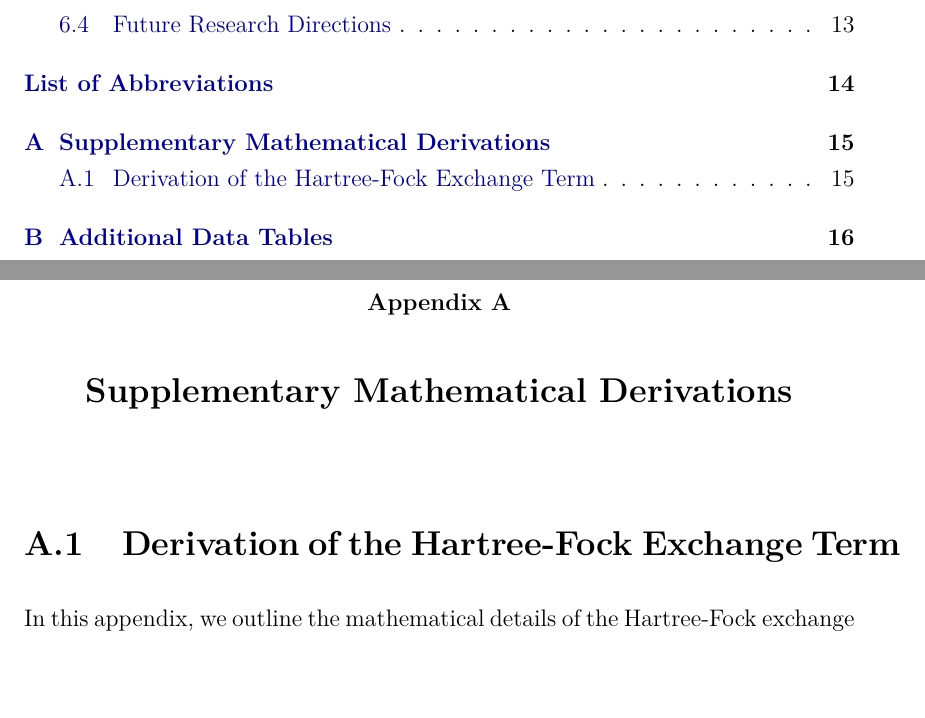
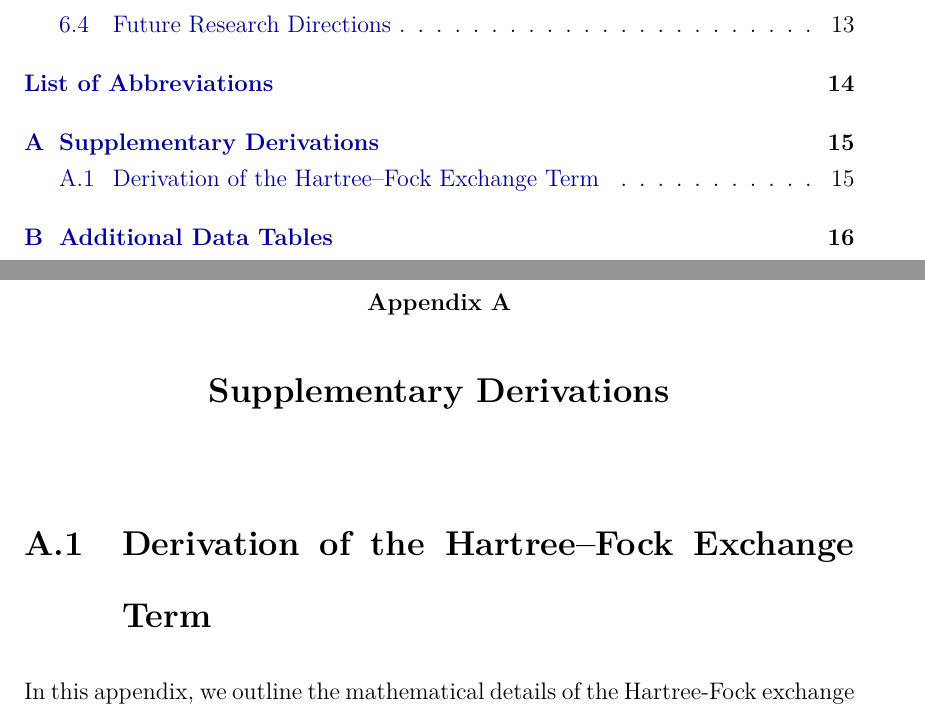
Before and after one commit to mjonyh/templates, a LaTeX thesis (ms-thesis-template/main.tex, which reads ms-thesis-template/appendices/appendixA.tex): two parts of pages 8 and 27 of 31, joined at a grey line, cut so that both start at the same text. Compiled offline with pdfLaTeX.

Commit message:
MS: shorten chapter heading in appendix A to keep chapter title on one line; typeset Hartree--Fock as authors use

```diff
--- a/ms-thesis-template/appendices/appendixA.tex
+++ b/ms-thesis-template/appendices/appendixA.tex
@@ -29,10 +29,10 @@
 %   • Cross-reference back into the main text where the formula is invoked.
 % ==============================================================================
 
-\chapter{Supplementary Mathematical Derivations}
+\chapter{Supplementary Derivations}
 \label{app:derivations}
 
-\section{Derivation of the Hartree-Fock Exchange Term}
+\section{Derivation of the Hartree--Fock Exchange Term}
 In this appendix, we outline the mathematical details of the Hartree-Fock exchange energy term, which is utilized in hybrid exchange-correlation functionals such as HSE06. The exact exchange energy for a closed-shell system is given by:
 \begin{equation}
     E_x^{\text{HF}} = -\frac{e^2}{2} \sum_{i,j} \iint \frac{\psi_i^*(\mathbf{r}_1) \psi_j(\mathbf{r}_1) \psi_j^*(\mathbf{r}_2) \psi_i(\mathbf{r}_2)}{4\pi\epsilon_0 |\mathbf{r}_1 - \mathbf{r}_2|} d\mathbf{r}_1 d\mathbf{r}_2
```
